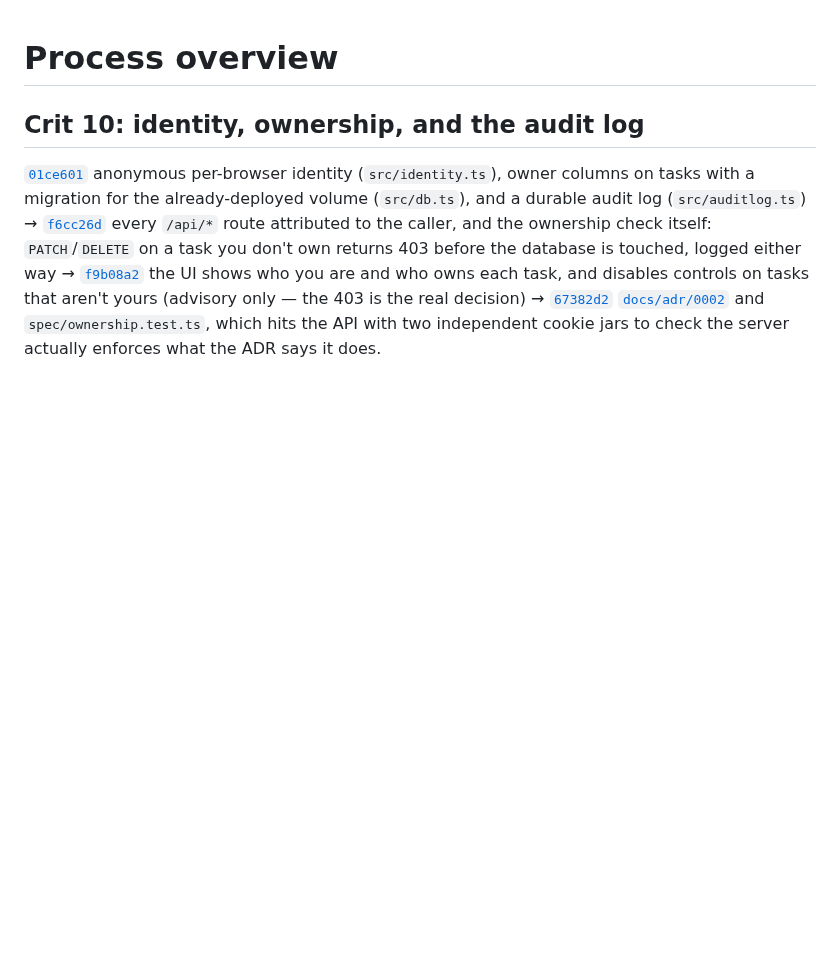
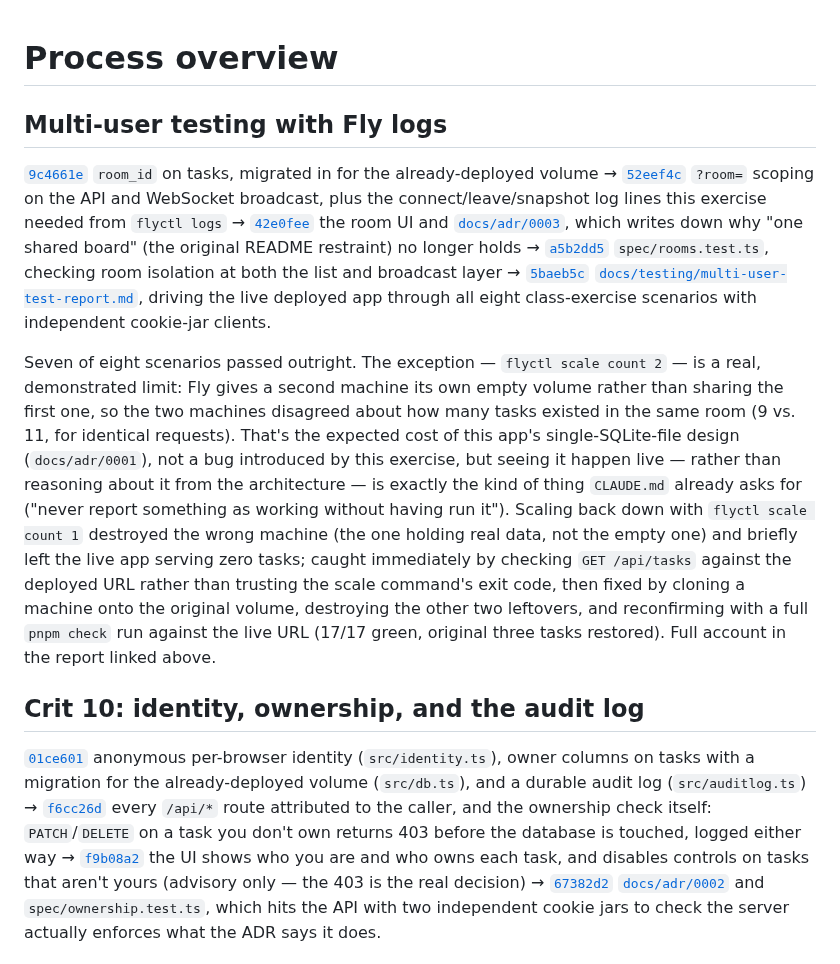
Before and after one commit to comp4020-agentic-coding-studio/comp4020-final-tejastagra, a Markdown page: PROCESS.md, the part around the change. Drawn GitHub-style; blank space fills up the shorter version.

Commit message:
Write PROCESS.md's multi-user testing section
Co-Authored-By: Claude Sonnet 5 <noreply@anthropic.com>

```diff
--- a/PROCESS.md
+++ b/PROCESS.md
@@ -1,4 +1,41 @@
 # Process overview
+
+## Multi-user testing with Fly logs
+
+[`9c4661e`](https://github.com/comp4020-agentic-coding-studio/comp4020-final-tejastagra/commit/9c4661e)
+`room_id` on tasks, migrated in for the already-deployed volume →
+[`52eef4c`](https://github.com/comp4020-agentic-coding-studio/comp4020-final-tejastagra/commit/52eef4c)
+`?room=` scoping on the API and WebSocket broadcast, plus the
+connect/leave/snapshot log lines this exercise needed from `flyctl logs` →
+[`42e0fee`](https://github.com/comp4020-agentic-coding-studio/comp4020-final-tejastagra/commit/42e0fee)
+the room UI and
+[`docs/adr/0003`](docs/adr/0003-rooms.md), which writes down why "one
+shared board" (the original README restraint) no longer holds →
+[`a5b2dd5`](https://github.com/comp4020-agentic-coding-studio/comp4020-final-tejastagra/commit/a5b2dd5)
+`spec/rooms.test.ts`, checking room isolation at both the list and
+broadcast layer →
+[`5baeb5c`](https://github.com/comp4020-agentic-coding-studio/comp4020-final-tejastagra/commit/5baeb5c)
+[`docs/testing/multi-user-test-report.md`](docs/testing/multi-user-test-report.md),
+driving the live deployed app through all eight class-exercise scenarios
+with independent cookie-jar clients.
+
+Seven of eight scenarios passed outright. The exception —
+`flyctl scale count 2` — is a real, demonstrated limit: Fly gives a second
+machine its own empty volume rather than sharing the first one, so the two
+machines disagreed about how many tasks existed in the same room (9 vs. 11,
+for identical requests). That's the expected cost of this app's
+single-SQLite-file design (`docs/adr/0001`), not a bug introduced by this
+exercise, but seeing it happen live — rather than reasoning about it from
+the architecture — is exactly the kind of thing `CLAUDE.md` already asks
+for ("never report something as working without having run it"). Scaling
+back down with `flyctl scale count 1` destroyed the wrong machine (the one
+holding real data, not the empty one) and briefly left the live app serving
+zero tasks; caught immediately by checking `GET /api/tasks` against the
+deployed URL rather than trusting the scale command's exit code, then fixed
+by cloning a machine onto the original volume, destroying the other two
+leftovers, and reconfirming with a full `pnpm check` run against the live
+URL (17/17 green, original three tasks restored). Full account in the
+report linked above.
 
 ## Crit 10: identity, ownership, and the audit log
 
```
